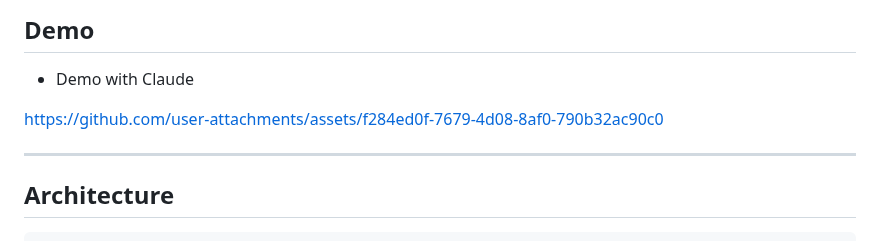
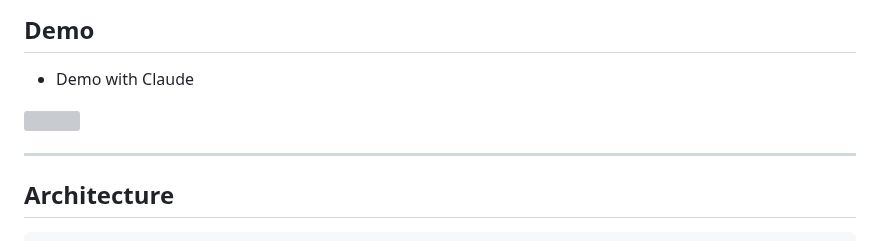
Before and after one commit to eunhwa99/MCPContentSearch, a Markdown page: README.md, the part around one of its changes. GitHub-like rendering; grey boxes are pictures that could not be loaded.

```diff
--- a/README.md
+++ b/README.md
@@ -10,5 +11,5 @@
 
-https://github.com/user-attachments/assets/f284ed0f-7679-4d08-8af0-790b32ac90c0
+
 
 
 
```
Also changed, not shown: other parts of README.md (+1 -0 lines).
